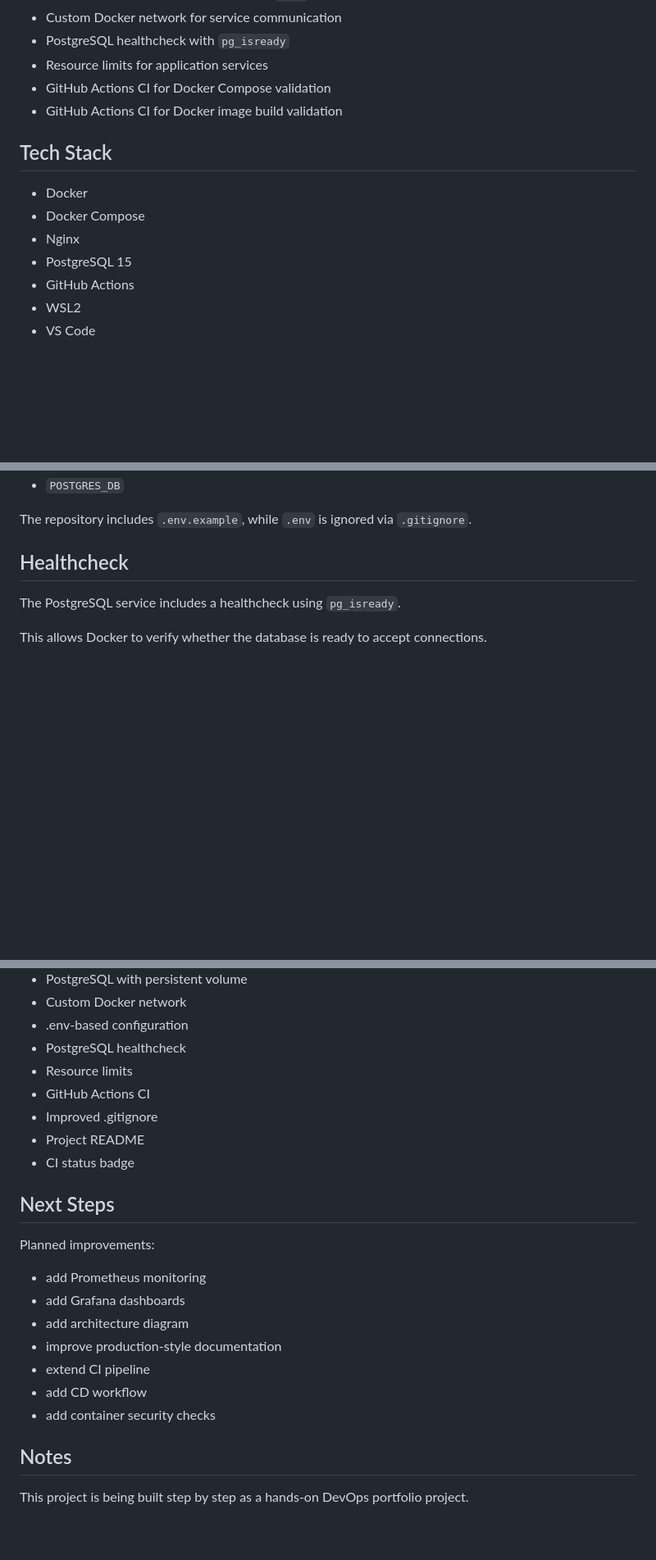
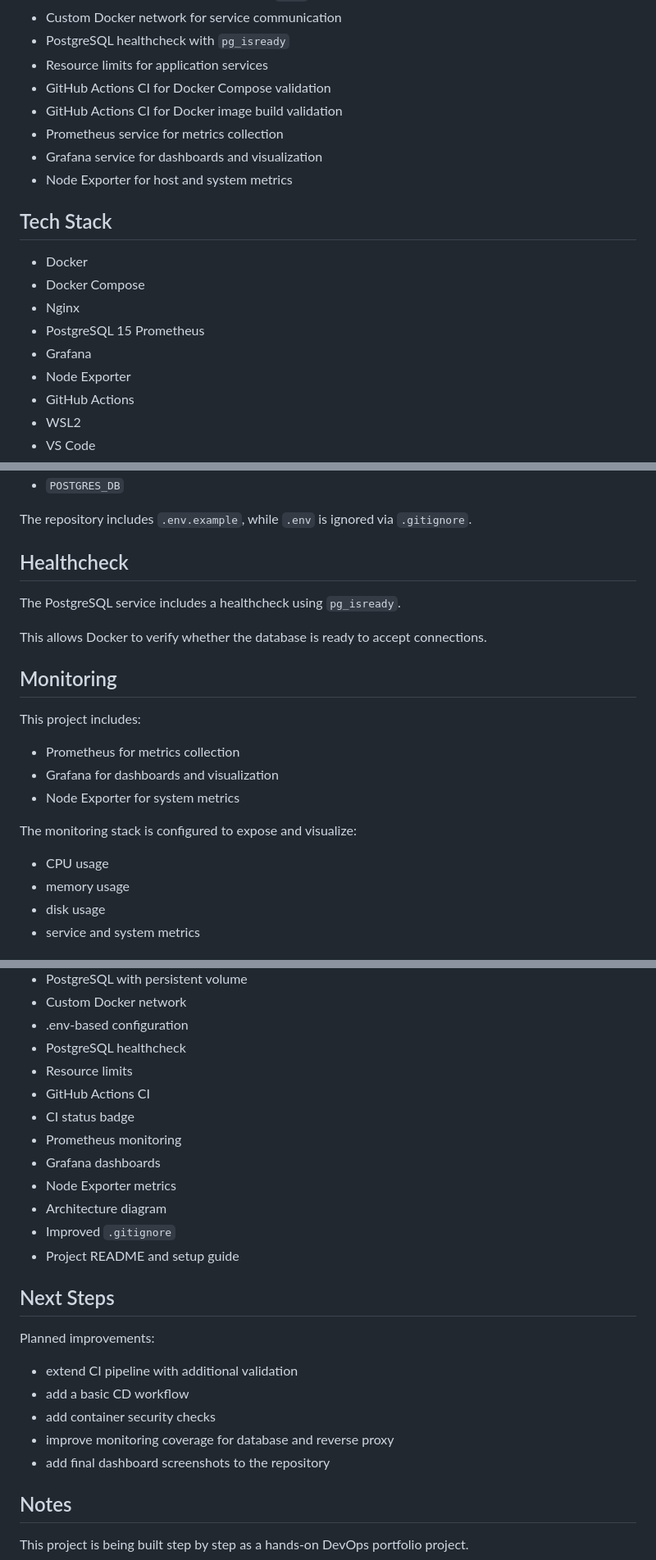
Before and after one commit to 2021Eugene/production-ready-devops-stack, a Markdown page: README.md, 3 parts joined by grey strips. Shown at 82% size. Rendered like a GitHub page; blank space fills up the shorter version.

Commit message:
docs: update README with monitoring an architecture changes

```diff
--- a/README.md
+++ b/README.md
@@ -39,6 +43,9 @@ The goal of this project is to demonstrate practical DevOps fundamentals:
 - Resource limits for application services
 - GitHub Actions CI for Docker Compose validation
 - GitHub Actions CI for Docker image build validation
+- Prometheus service for metrics collection
+- Grafana service for dashboards and visualization
+- Node Exporter for host and system metrics
 
 ## Tech Stack
 
@@ -46,6 +53,9 @@ The goal of this project is to demonstrate practical DevOps fundamentals:
 - Docker Compose
 - Nginx
 - PostgreSQL 15
+ Prometheus
+- Grafana
+- Node Exporter
 - GitHub Actions
 - WSL2
 - VS Code
@@ -159,3 +190,18 @@ The repository includes `.env.example`, while `.env` is ignored via `.gitignore`
 The PostgreSQL service includes a healthcheck using `pg_isready`.
 
 This allows Docker to verify whether the database is ready to accept connections.
+
+## Monitoring
+
+This project includes:
+
+- Prometheus for metrics collection
+- Grafana for dashboards and visualization
+- Node Exporter for system metrics
+
+The monitoring stack is configured to expose and visualize:
+- CPU usage
+- memory usage
+- disk usage
+- service and system metrics
+
@@ -186,21 +237,23 @@ Implemented:
 - PostgreSQL healthcheck
 - Resource limits
 - GitHub Actions CI
-- Improved .gitignore
-- Project README
 - CI status badge
+- Prometheus monitoring
+- Grafana dashboards
+- Node Exporter metrics
+- Architecture diagram
+- Improved `.gitignore`
+- Project README and setup guide
 
 ## Next Steps
 
 Planned improvements:
 
-- add Prometheus monitoring
-- add Grafana dashboards
-- add architecture diagram
-- improve production-style documentation
-- extend CI pipeline
-- add CD workflow
+- extend CI pipeline with additional validation
+- add a basic CD workflow
 - add container security checks
+- improve monitoring coverage for database and reverse proxy
+- add final dashboard screenshots to the repository
 
 ## Notes
 
```
Also changed, not shown: other parts of README.md (+31 -1 lines).
